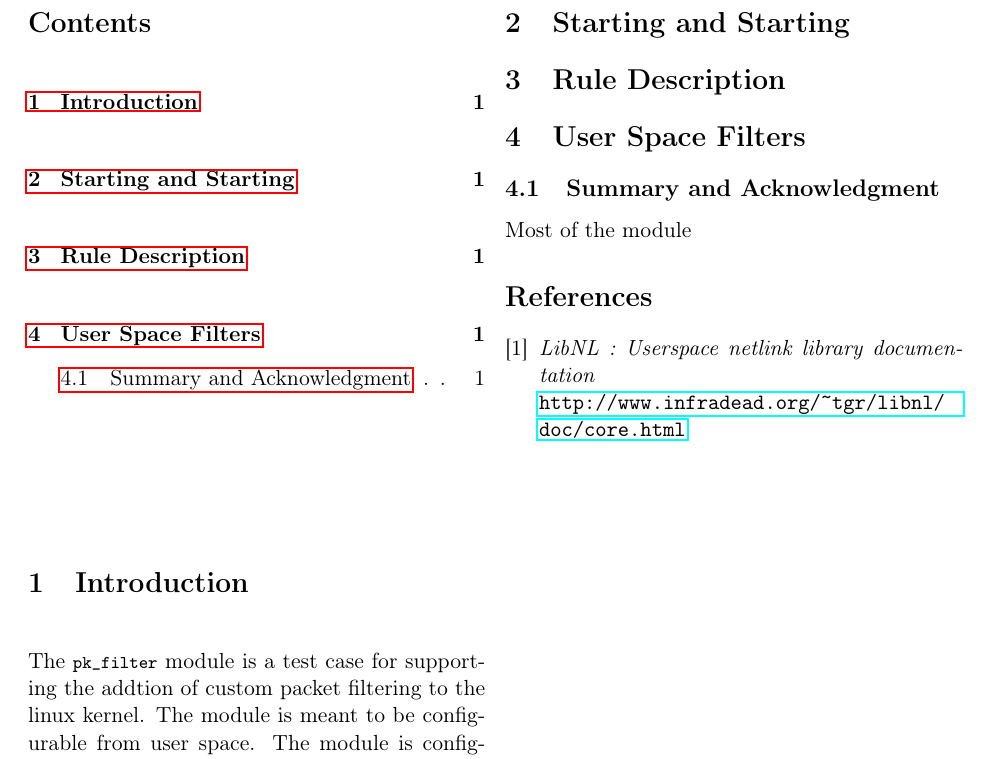
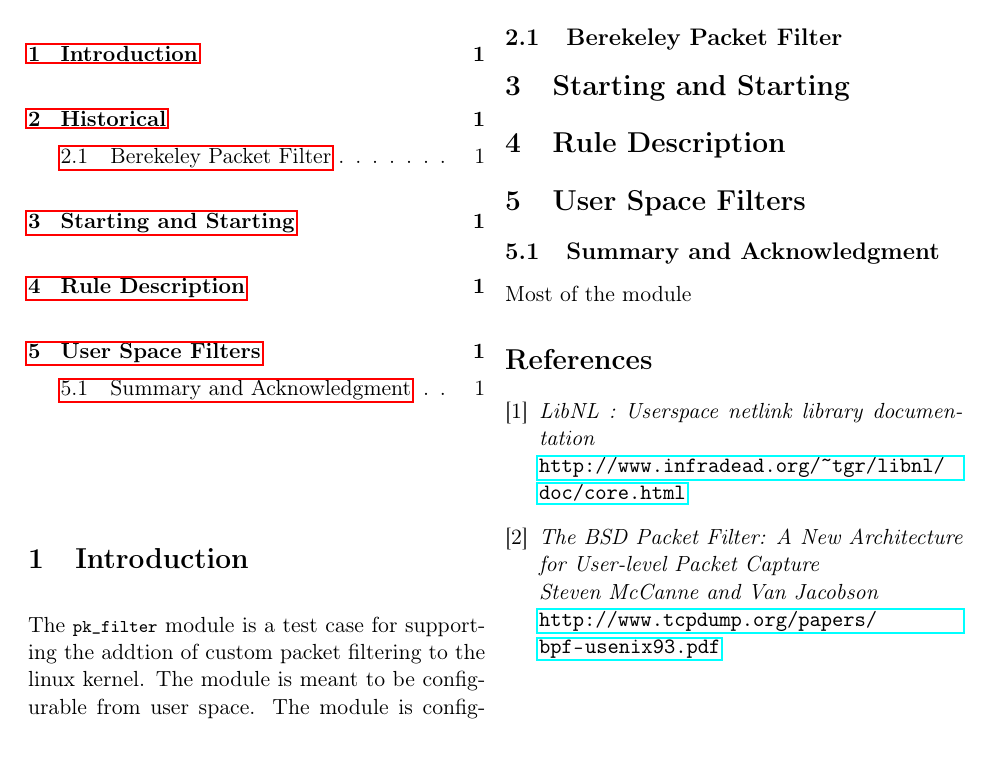
Before and after one commit to aakarsh/pk-filter, a LaTeX document (pk-filter-doc/doc.tex): part of the page, cut at the place of the change. Compiled offline with pdfLaTeX.

Commit message:
Adding bit of doc references.

```diff
--- a/pk-filter-doc/doc.tex
+++ b/pk-filter-doc/doc.tex
@@ -91,6 +91,13 @@ meant to be configurable from user space. The module is configured and
 operated over netlink sockets. Most of the module was developed as
 part of the UCSC Linux Kernel class.
 
+
+\section{Historical}
+
+\subsection{Berekeley Packet Filter}
+
+
+
 \section{Starting and Starting}
 
 \section{Rule Description}
@@ -106,6 +113,14 @@ Most of the module
 \bibitem{libnl}
   \textit{LibNL : Userspace netlink library documentation} \\
   \url{http://www.infradead.org/~tgr/libnl/doc/core.html}
+
+
+\bibitem{bpf}
+  \textit{The BSD Packet Filter: A New Architecture for User-level Packet Capture} \\
+  \textit{Steven McCanne and Van Jacobson} \\
+  \url{http://www.tcpdump.org/papers/bpf-usenix93.pdf}
+
+
 \end{thebibliography}
 
 \end{document}
```
